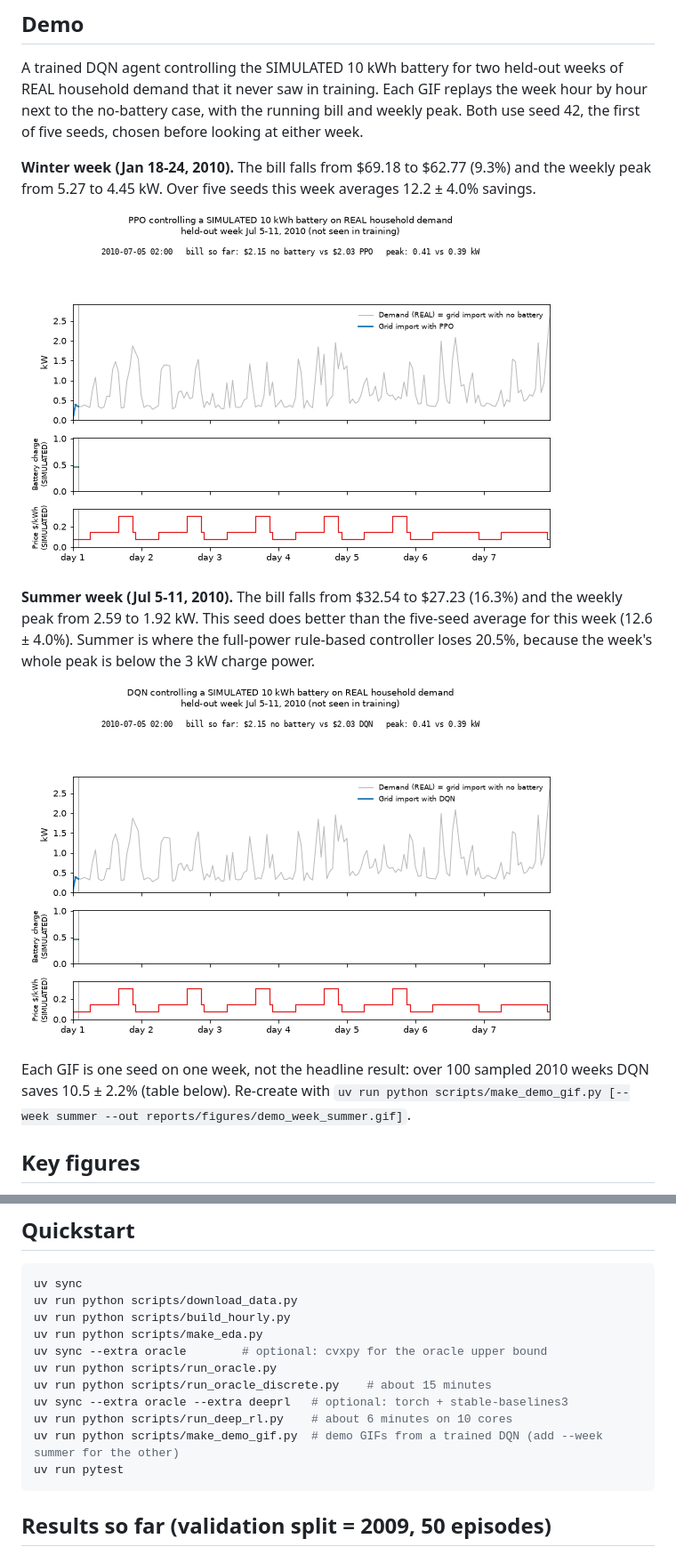
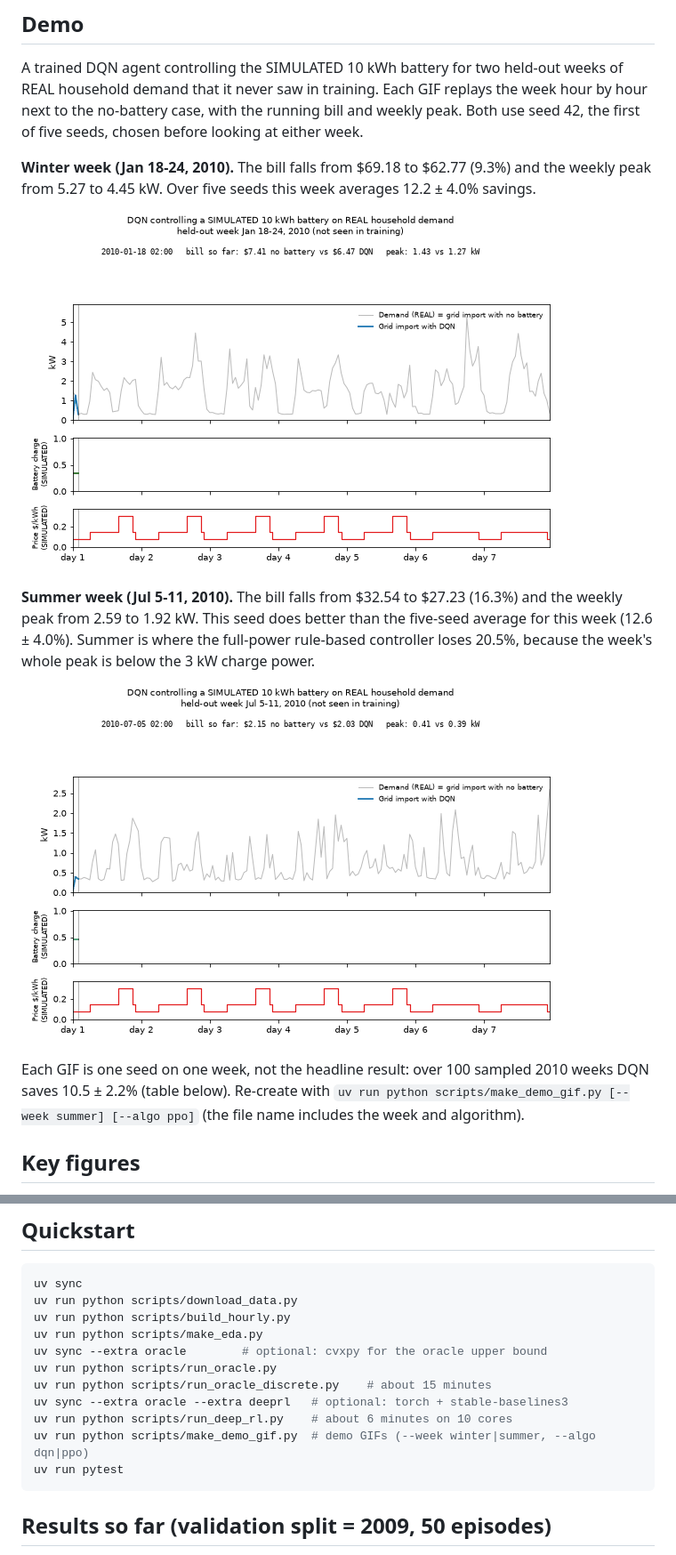
Before and after one commit to mugunthank7/home-energy-rl-agent, a Markdown page: README.md, 2 parts joined by grey strips. Shown at 89% size. Rendered like a GitHub page; pictures changed too: reports/figures/demo_week.gif (deleted), reports/figures/demo_winter_dqn.gif (added).

Commit message:
Name demo GIFs by week and algorithm; restore the winter DQN GIF that was overwritten

````diff
--- a/README.md
+++ b/README.md
@@ -15,16 +15,16 @@ and weekly peak. Both use seed 42, the first of five seeds, chosen before lookin
 **Winter week (Jan 18-24, 2010).** The bill falls from $69.18 to $62.77 (9.3%) and the weekly peak from 5.27 to
 4.45 kW. Over five seeds this week averages 12.2 ± 4.0% savings.
 
-![DQN on a held-out winter week](reports/figures/demo_week.gif)
+![DQN on a held-out winter week](reports/figures/demo_winter_dqn.gif)
 
 **Summer week (Jul 5-11, 2010).** The bill falls from $32.54 to $27.23 (16.3%) and the weekly peak from 2.59 to
 1.92 kW. This seed does better than the five-seed average for this week (12.6 ± 4.0%). Summer is where the
 full-power rule-based controller loses 20.5%, because the week's whole peak is below the 3 kW charge power.
 
-![DQN on a held-out summer week](reports/figures/demo_week_summer.gif)
+![DQN on a held-out summer week](reports/figures/demo_summer_dqn.gif)
 
 Each GIF is one seed on one week, not the headline result: over 100 sampled 2010 weeks DQN saves 10.5 ± 2.2%
-(table below). Re-create with `uv run python scripts/make_demo_gif.py [--week summer --out reports/figures/demo_week_summer.gif]`.
+(table below). Re-create with `uv run python scripts/make_demo_gif.py [--week summer] [--algo ppo]` (the file name includes the week and algorithm).
 
 <!-- Video walkthrough: after uploading, add a line here such as: [Watch the 8-minute walkthrough](https://...) -->
 
@@ -69,7 +69,7 @@ uv run python scripts/run_oracle.py
 uv run python scripts/run_oracle_discrete.py    # about 15 minutes
 uv sync --extra oracle --extra deeprl   # optional: torch + stable-baselines3
 uv run python scripts/run_deep_rl.py    # about 6 minutes on 10 cores
-uv run python scripts/make_demo_gif.py  # demo GIFs from a trained DQN (add --week summer for the other)
+uv run python scripts/make_demo_gif.py  # demo GIFs (--week winter|summer, --algo dqn|ppo)
 uv run pytest
 ```
 
````
Also changed, not shown: reports/figures/demo_summer_dqn.gif (renamed from reports/figures/demo_week_summer.gif), 1 other file.
